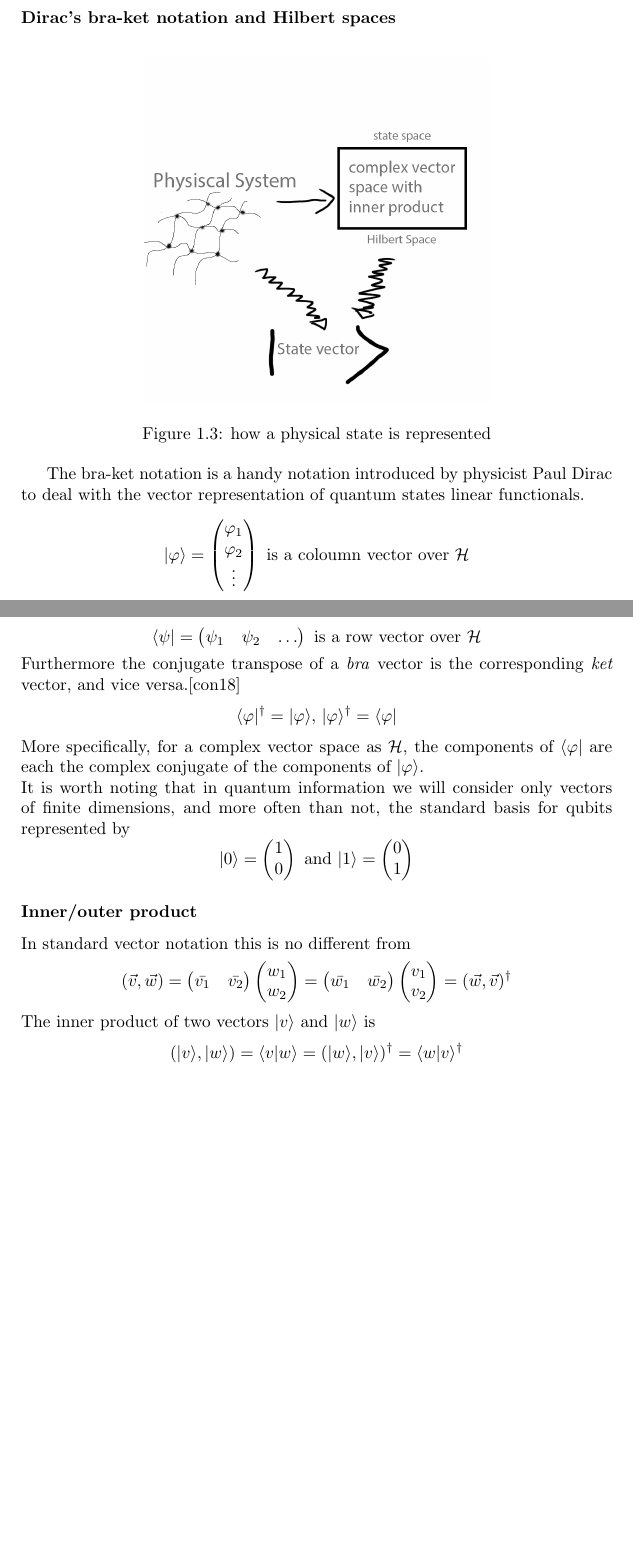
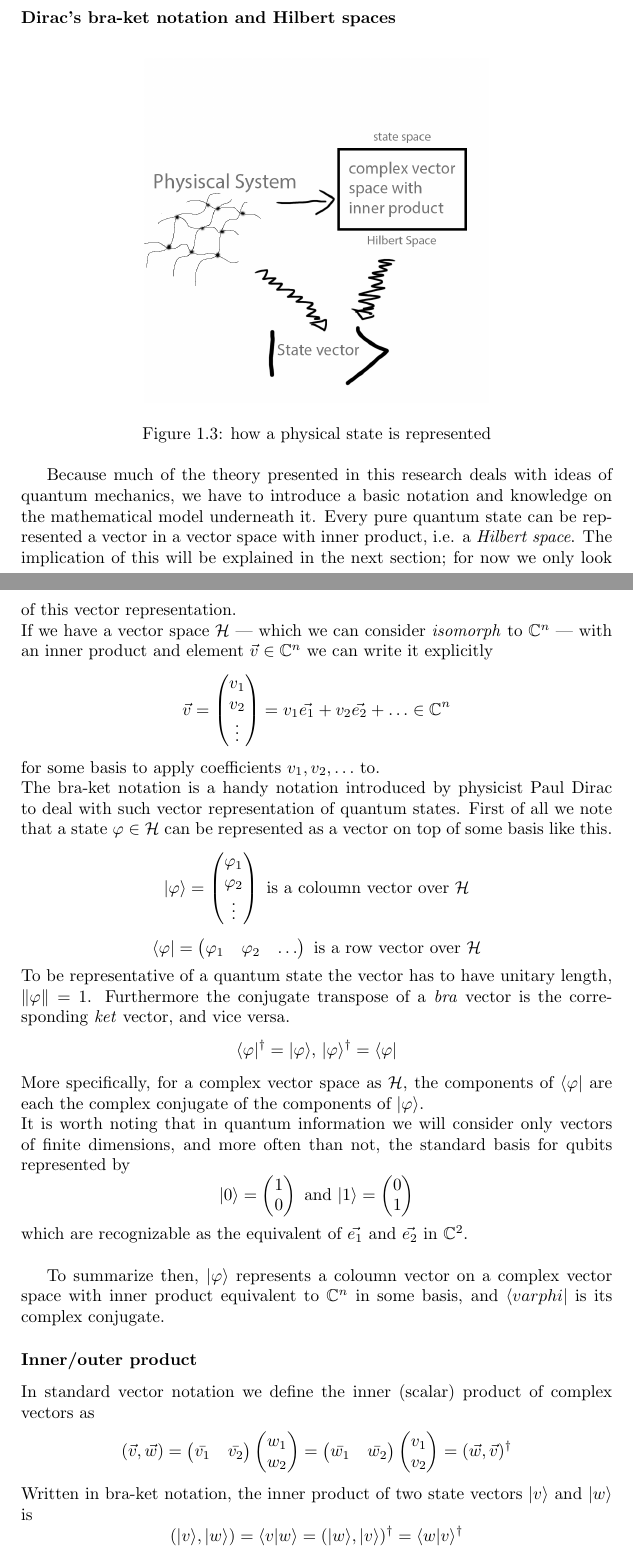
Before and after one commit to CrashingBrain/BSc_Project, a LaTeX thesis (writings/BScPro-LDolfi.tex, which reads writings/chapters/Introduction.tex): two parts of pages 5 and 6 of 14 before the commit and two parts of pages 5 and 6 of 15 after it, joined at a grey line, cut so that both start at the same text, the shorter picture padded with empty space. Compiled offline with pdfLaTeX.

Commit message:
reworked the linear algebra notation

```diff
--- a/writings/chapters/Introduction.tex
+++ b/writings/chapters/Introduction.tex
@@ -78,22 +78,32 @@
 		\includegraphics[scale=0.2]{images/sketch1.png}
 		\caption{how a physical state is represented}
 	\end{figure}
-	The bra-ket notation is a handy notation introduced by physicist Paul Dirac to deal with the vector representation of quantum states linear functionals.
+	Because much of the theory presented in this research deals with ideas of quantum mechanics, we have to introduce a basic notation and knowledge on the mathematical model underneath it.
+	Every pure quantum state can be represented a vector in a vector space with inner product, i.e. a \emph{Hilbert space}.
+	The implication of this will be explained in the next section; for now we only look of this vector representation.\\
+	 If we have a vector space $\H$ --- which we can consider \textit{isomorph} to $\mathbb{C}^n $ --- with an inner product and element $\vec{v}\in \mathbb{C}^n$ we can write it explicitly
+	$$ \vec{v} =  \begin{pmatrix} v_1 \\ v_2 \\ \vdots \end{pmatrix} = v_1\vec{e_1} + v_2\vec{e_2} + \ldots \in \mathbb{C}^n$$
+	for some basis to apply coefficients $v_1, v_2, \ldots$ to.\\
+	The bra-ket notation is a handy notation introduced by physicist Paul Dirac to deal with such vector representation of quantum states. First of all we note that a state $\varphi\in\H$ can be represented as a vector on top of some basis like this.
 	$$\ket{\varphi} = \begin{pmatrix} \varphi_1 \\ \varphi_2 \\ \vdots \end{pmatrix}	  \text{  is a coloumn vector over } \H $$
-	$$\bra{\psi}  = \begin{pmatrix} \psi_1 & \psi_2 & \hdots \end{pmatrix} \text{  is a row vector over } \H $$
-	Furthermore the conjugate transpose of a \emph{bra} vector is the corresponding \emph{ket} vector, and vice versa.\cite{bkNot}
+	$$\bra{\varphi}  = \begin{pmatrix} \varphi_1 & \varphi_2 & \hdots \end{pmatrix} \text{  is a row vector over } \H $$
+	To be representative of a quantum state the vector has to have unitary length, $\|\varphi\|= 1$.
+	Furthermore the conjugate transpose of a \emph{bra} vector is the corresponding \emph{ket} vector, and vice versa.
 	$$ \bra{\varphi}^{\dagger} = \ket{\varphi} \text{,    } \ket{\varphi}^{\dagger} = \bra{\varphi}$$
 	More specifically, for a complex vector space as $\H$, the components of $\bra{\varphi}$ are each the complex conjugate of the components of $\ket{\varphi}$.\\
 	It is worth noting that in quantum information we will consider only vectors of finite dimensions, and more often than not, the standard basis for qubits represented by
 	$$\ket0 =  \begin{pmatrix} 1 \\ 0 \end{pmatrix}
 	\text{ and }
 	\ket1 =  \begin{pmatrix} 0 \\ 1 \end{pmatrix}$$
+	which are recognizable as the equivalent of $\vec{e_1}$ and $\vec{e_2}$ in $\mathbb{C}^2$.\\
+
+	To summarize then, $\ket{\varphi}$ represents a coloumn vector on a complex vector space with inner product equivalent to $\mathbb{C}^n$ in some basis, and $\bra{varphi}$ is its complex conjugate.
 
 
 	\subsubsection*{Inner/outer product}
 	%This one first to start from standard notation
-	In standard vector notation this is no different from
+	In standard vector notation we define the inner (scalar) product of complex vectors as
 	$$ ( \vec{v}, \vec{w} ) =  \begin{pmatrix} \bar{v_1} & \bar{v_2}\end{pmatrix} \begin{pmatrix} w_1 \\ w_2 \end{pmatrix} = \begin{pmatrix} \bar{w_1} & \bar{w_2}\end{pmatrix} \begin{pmatrix} v_1 \\ v_2 \end{pmatrix} = ( \vec{w}, \vec{v} )^{\dagger}$$
-	The inner product of two vectors $\ket{v}$ and $\ket{w}$ is
+	Written in bra-ket notation, the inner product of two state vectors $\ket{v}$ and $\ket{w}$ is
 	$$ ( \ket{v} , \ket{w} ) = \bk{v}{w} = (\ket{w} , \ket{v} )^{\dagger} = \bk{w}{v}^{\dagger} $$
 	Where $\dagger$ represents the conjugate transpose,	which produces a scalar (complex) value.\\ %real??
```
Also changed, not shown: writings/chapters/Introduction.tex (4 more changed lines).
